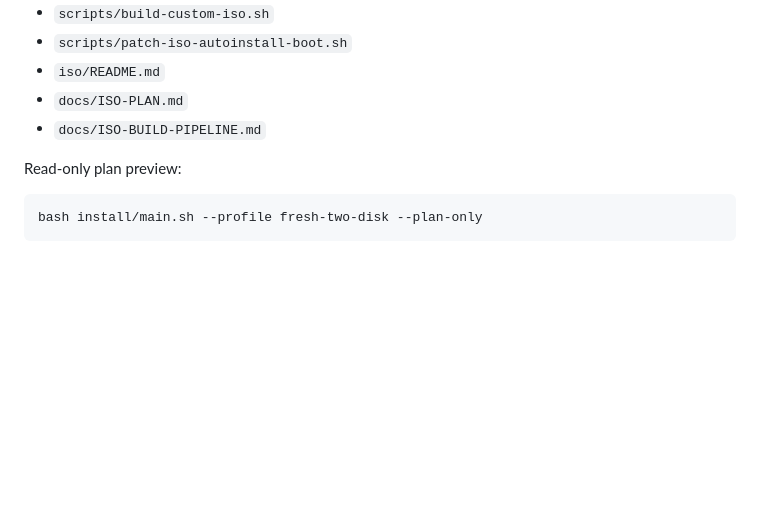
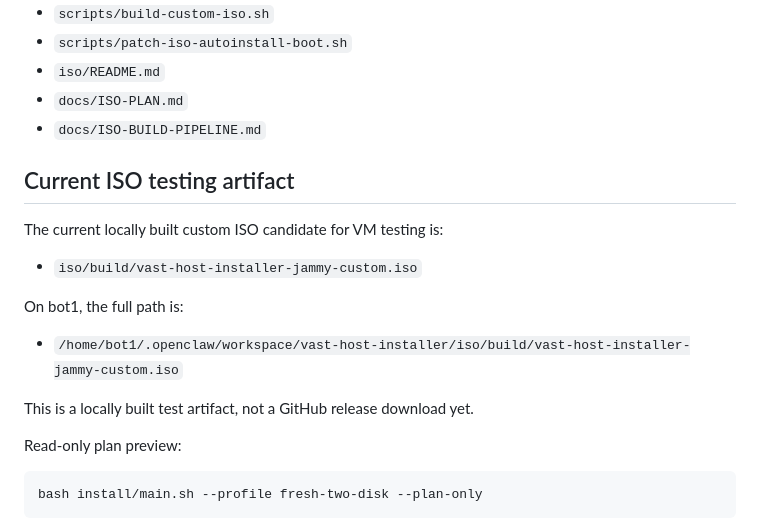
Before and after one commit to ftwlien/Vast-host-installer, a Markdown page: README.md, the part around the change. GitHub-like rendering; blank space fills up the shorter version.

Commit message:
Document current custom ISO test artifact path

````diff
--- a/README.md
+++ b/README.md
@@ -71,6 +71,18 @@ Autoinstall/bootstrap scaffolding now exists in:
 - `docs/ISO-PLAN.md`
 - `docs/ISO-BUILD-PIPELINE.md`
 
+## Current ISO testing artifact
+
+The current locally built custom ISO candidate for VM testing is:
+
+- `iso/build/vast-host-installer-jammy-custom.iso`
+
+On bot1, the full path is:
+
+- `/home/bot1/.openclaw/workspace/vast-host-installer/iso/build/vast-host-installer-jammy-custom.iso`
+
+This is a locally built test artifact, not a GitHub release download yet.
+
 Read-only plan preview:
 
 ```bash
````
